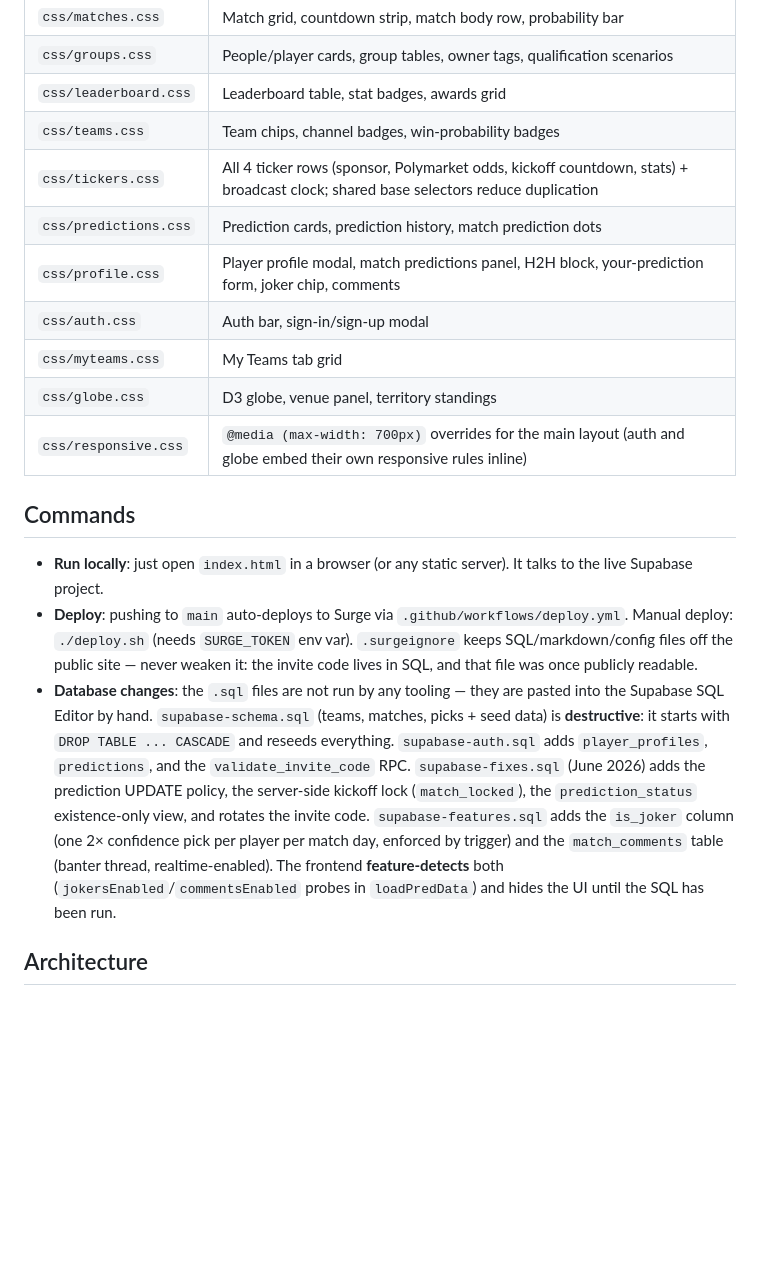
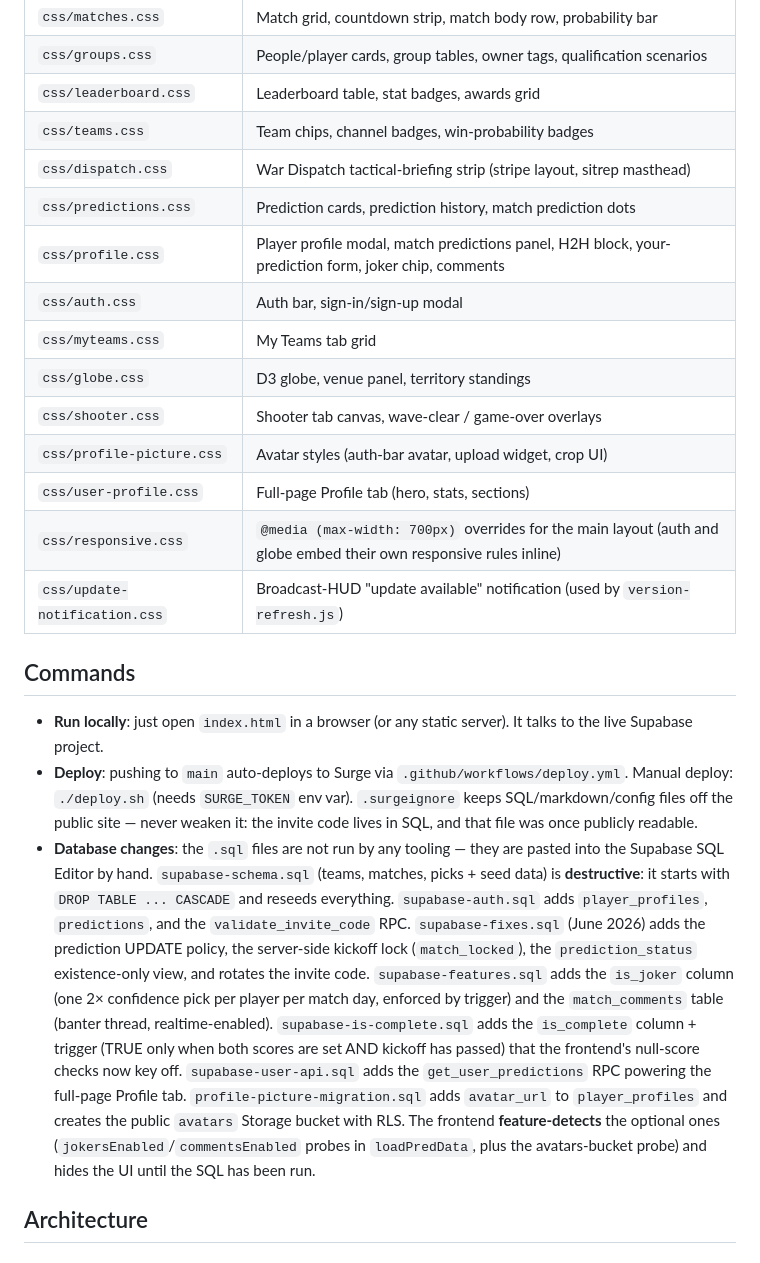
Before and after one commit to FanDoster/world-cup-sweeps-2026, a Markdown page: CLAUDE.md, the part around one of its changes. Rendered like a GitHub page; blank space fills up the shorter version.

```diff
--- a/CLAUDE.md
+++ b/CLAUDE.md
@@ -42,19 +47,23 @@ Stylesheets load in dependency order via `<link>` tags in `<head>` (tokens first
 | `css/groups.css` | People/player cards, group tables, owner tags, qualification scenarios |
 | `css/leaderboard.css` | Leaderboard table, stat badges, awards grid |
 | `css/teams.css` | Team chips, channel badges, win-probability badges |
-| `css/tickers.css` | All 4 ticker rows (sponsor, Polymarket odds, kickoff countdown, stats) + broadcast clock; shared base selectors reduce duplication |
+| `css/dispatch.css` | War Dispatch tactical-briefing strip (stripe layout, sitrep masthead) |
 | `css/predictions.css` | Prediction cards, prediction history, match prediction dots |
 | `css/profile.css` | Player profile modal, match predictions panel, H2H block, your-prediction form, joker chip, comments |
 | `css/auth.css` | Auth bar, sign-in/sign-up modal |
 | `css/myteams.css` | My Teams tab grid |
 | `css/globe.css` | D3 globe, venue panel, territory standings |
+| `css/shooter.css` | Shooter tab canvas, wave-clear / game-over overlays |
+| `css/profile-picture.css` | Avatar styles (auth-bar avatar, upload widget, crop UI) |
+| `css/user-profile.css` | Full-page Profile tab (hero, stats, sections) |
 | `css/responsive.css` | `@media (max-width: 700px)` overrides for the main layout (auth and globe embed their own responsive rules inline) |
+| `css/update-notification.css` | Broadcast-HUD "update available" notification (used by `version-refresh.js`) |
 
 ## Commands
 
 - **Run locally**: just open `index.html` in a browser (or any static server). It talks to the live Supabase project.
 - **Deploy**: pushing to `main` auto-deploys to Surge via `.github/workflows/deploy.yml`. Manual deploy: `./deploy.sh` (needs `SURGE_TOKEN` env var). `.surgeignore` keeps SQL/markdown/config files off the public site — never weaken it: the invite code lives in SQL, and that file was once publicly readable.
-- **Database changes**: the `.sql` files are not run by any tooling — they are pasted into the Supabase SQL Editor by hand. `supabase-schema.sql` (teams, matches, picks + seed data) is **destructive**: it starts with `DROP TABLE ... CASCADE` and reseeds everything. `supabase-auth.sql` adds `player_profiles`, `predictions`, and the `validate_invite_code` RPC. `supabase-fixes.sql` (June 2026) adds the prediction UPDATE policy, the server-side kickoff lock (`match_locked`), the `prediction_status` existence-only view, and rotates the invite code. `supabase-features.sql` adds the `is_joker` column (one 2× confidence pick per player per match day, enforced by trigger) and the `match_comments` table (banter thread, realtime-enabled). The frontend **feature-detects** both (`jokersEnabled`/`commentsEnabled` probes in `loadPredData`) and hides the UI until the SQL has been run.
+- **Database changes**: the `.sql` files are not run by any tooling — they are pasted into the Supabase SQL Editor by hand. `supabase-schema.sql` (teams, matches, picks + seed data) is **destructive**: it starts with `DROP TABLE ... CASCADE` and reseeds everything. `supabase-auth.sql` adds `player_profiles`, `predictions`, and the `validate_invite_code` RPC. `supabase-fixes.sql` (June 2026) adds the prediction UPDATE policy, the server-side kickoff lock (`match_locked`), the `prediction_status` existence-only view, and rotates the invite code. `supabase-features.sql` adds the `is_joker` column (one 2× confidence pick per player per match day, enforced by trigger) and the `match_comments` table (banter thread, realtime-enabled). `supabase-is-complete.sql` adds the `is_complete` column + trigger (TRUE only when both scores are set AND kickoff has passed) that the frontend's null-score checks now key off. `supabase-user-api.sql` adds the `get_user_predictions` RPC powering the full-page Profile tab. `profile-picture-migration.sql` adds `avatar_url` to `player_profiles` and creates the public `avatars` Storage bucket with RLS. The frontend **feature-detects** the optional ones (`jokersEnabled`/`commentsEnabled` probes in `loadPredData`, plus the avatars-bucket probe) and hides the UI until the SQL has been run.
 
 ## Architecture
 
```
Also changed, not shown: other parts of CLAUDE.md (+11 -6 lines).
